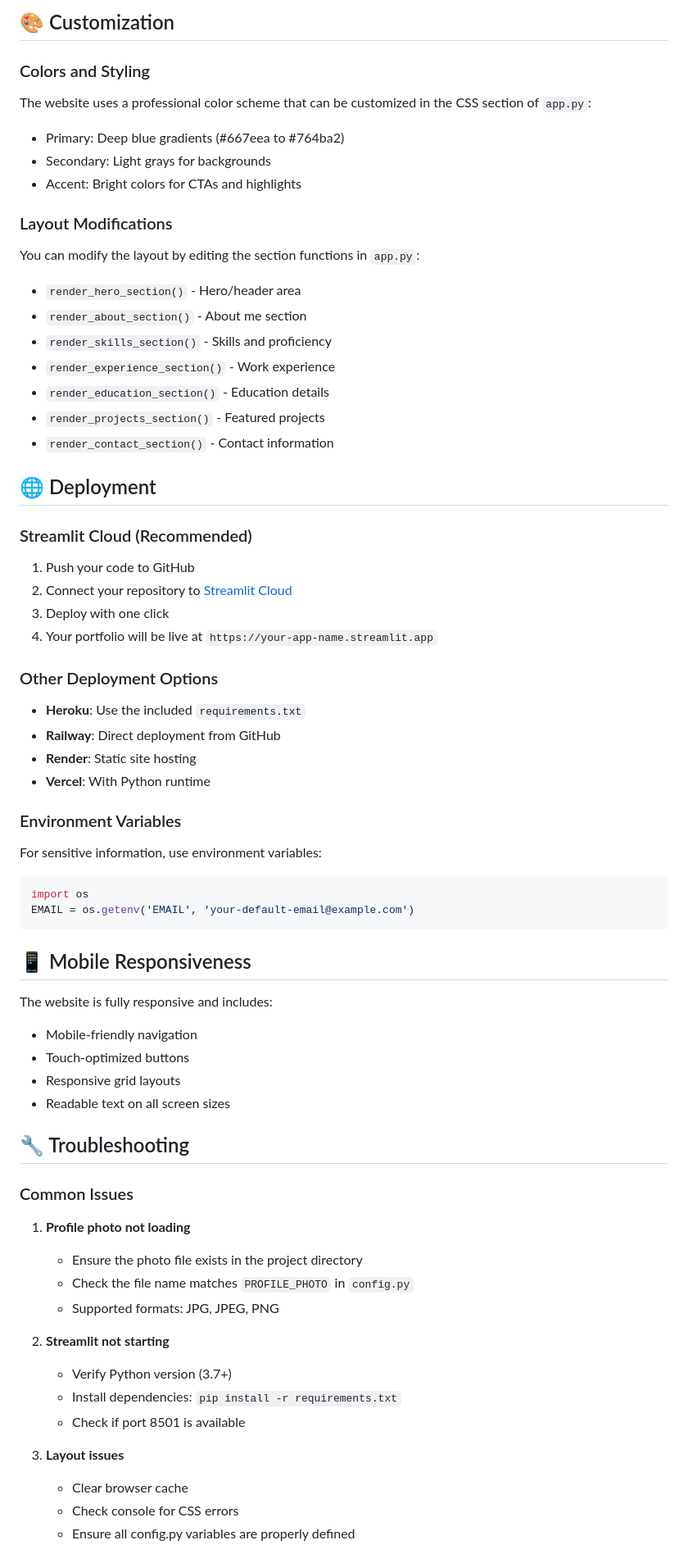
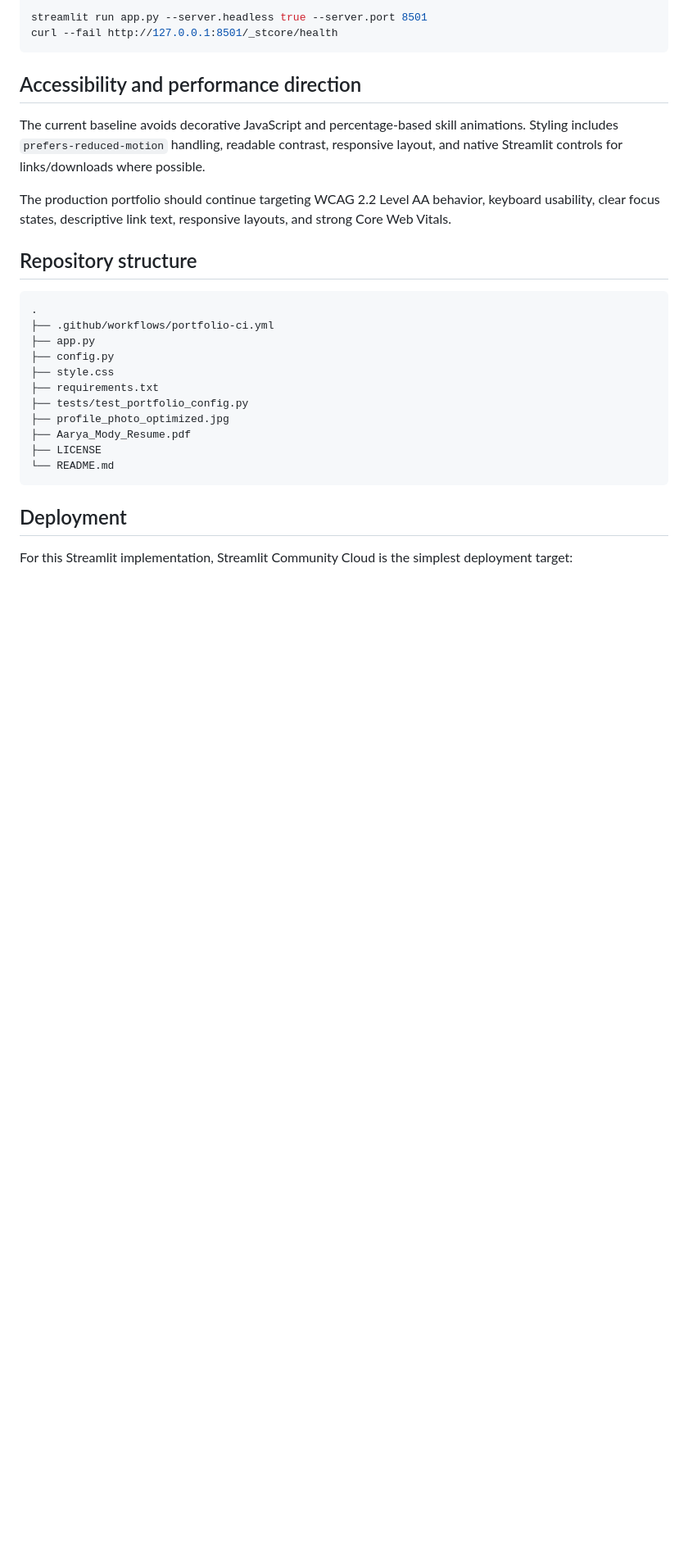
Before and after one commit to AaryaMody1301/Personal-Portfolio, a Markdown page: README.md, the part around one of its changes. Shown at 82% size. GitHub-like rendering; blank space fills up the shorter version.

Commit message:
Rewrite portfolio README around current role and reproducible setup

````diff
--- a/README.md
+++ b/README.md
@@ -126,66 +94,30 @@ All website content is managed through `config.py`. Here's what you can customiz
-## 🎨 Customization
-
-### Colors and Styling
-The website uses a professional color scheme that can be customized in the CSS section of `app.py`:
-- Primary: Deep blue gradients (#667eea to #764ba2)
-- Secondary: Light grays for backgrounds
-- Accent: Bright colors for CTAs and highlights
-
-### Layout Modifications
-You can modify the layout by editing the section functions in `app.py`:
-- `render_hero_section()` - Hero/header area
-- `render_about_section()` - About me section
-- `render_skills_section()` - Skills and proficiency
-- `render_experience_section()` - Work experience
-- `render_education_section()` - Education details
-- `render_projects_section()` - Featured projects
-- `render_contact_section()` - Contact information
-
-## 🌐 Deployment
-
-### Streamlit Cloud (Recommended)
-1. Push your code to GitHub
-2. Connect your repository to [Streamlit Cloud](https://streamlit.io/cloud)
-3. Deploy with one click
-4. Your portfolio will be live at `https://your-app-name.streamlit.app`
-
-### Other Deployment Options
-- **Heroku**: Use the included `requirements.txt`
-- **Railway**: Direct deployment from GitHub
-- **Render**: Static site hosting
-- **Vercel**: With Python runtime
-
-### Environment Variables
-For sensitive information, use environment variables:
-```python
-import os
-EMAIL = os.getenv('EMAIL', 'your-default-email@example.com')
+streamlit run app.py --server.headless true --server.port 8501
+curl --fail http://127.0.0.1:8501/_stcore/health
 ```
 
-## 📱 Mobile Responsiveness
+## Accessibility and performance direction
 
-The website is fully responsive and includes:
-- Mobile-friendly navigation
-- Touch-optimized buttons
-- Responsive grid layouts
-- Readable text on all screen sizes
+The current baseline avoids decorative JavaScript and percentage-based skill animations. Styling includes `prefers-reduced-motion` handling, readable contrast, responsive layout, and native Streamlit controls for links/downloads where possible.
 
-## 🔧 Troubleshooting
+The production portfolio should continue targeting WCAG 2.2 Level AA behavior, keyboard usability, clear focus states, descriptive link text, responsive layouts, and strong Core Web Vitals.
 
-### Common Issues
+## Repository structure
 
-1. **Profile photo not loading**
-   - Ensure the photo file exists in the project directory
-   - Check the file name matches `PROFILE_PHOTO` in `config.py`
-   - Supported formats: JPG, JPEG, PNG
+```text
+.
+├── .github/workflows/portfolio-ci.yml
+├── app.py
+├── config.py
+├── style.css
+├── requirements.txt
+├── tests/test_portfolio_config.py
+├── profile_photo_optimized.jpg
+├── Aarya_Mody_Resume.pdf
+├── LICENSE
+└── README.md
+```
 
-2. **Streamlit not starting**
-   - Verify Python version (3.7+)
-   - Install dependencies: `pip install -r requirements.txt`
-   - Check if port 8501 is available
+## Deployment
 
-3. **Layout issues**
-   - Clear browser cache
-   - Check console for CSS errors
-   - Ensure all config.py variables are properly defined
+For this Streamlit implementation, Streamlit Community Cloud is the simplest deployment target:
 
````
Also changed, not shown: other parts of README.md (+86 -120 lines).
